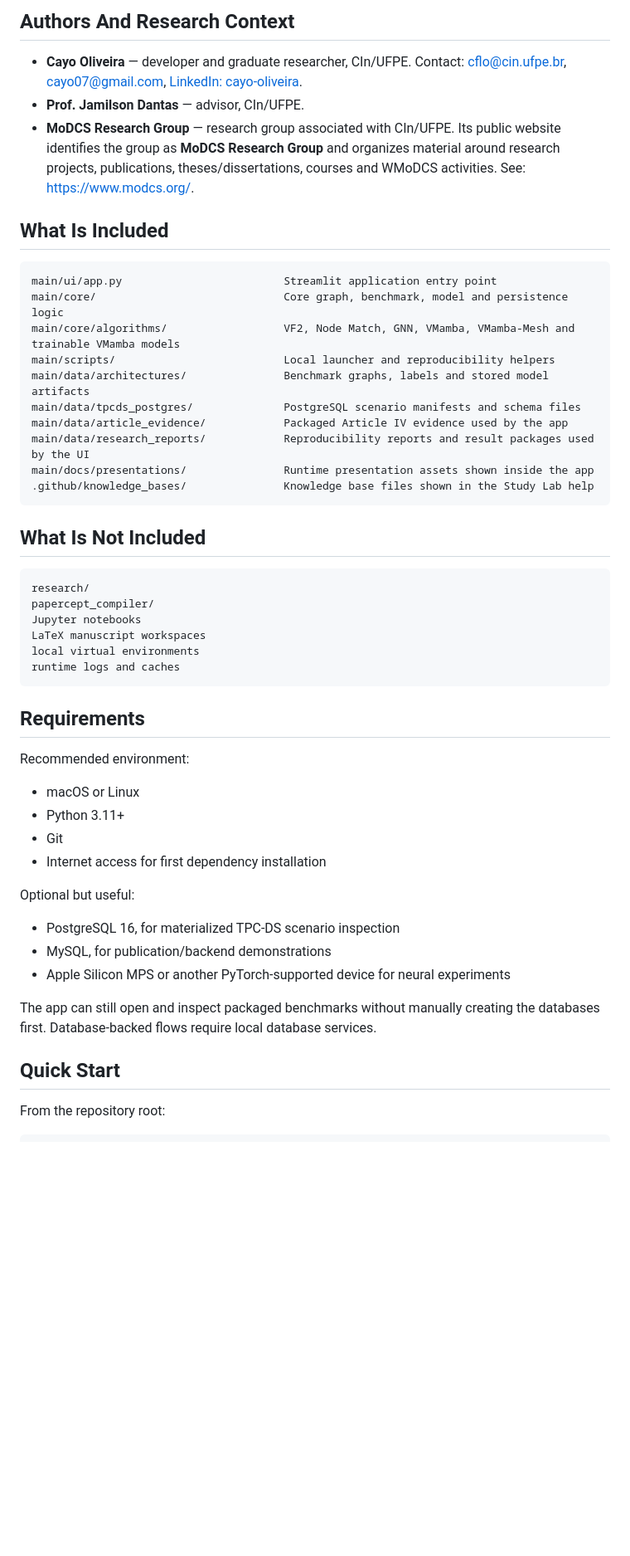
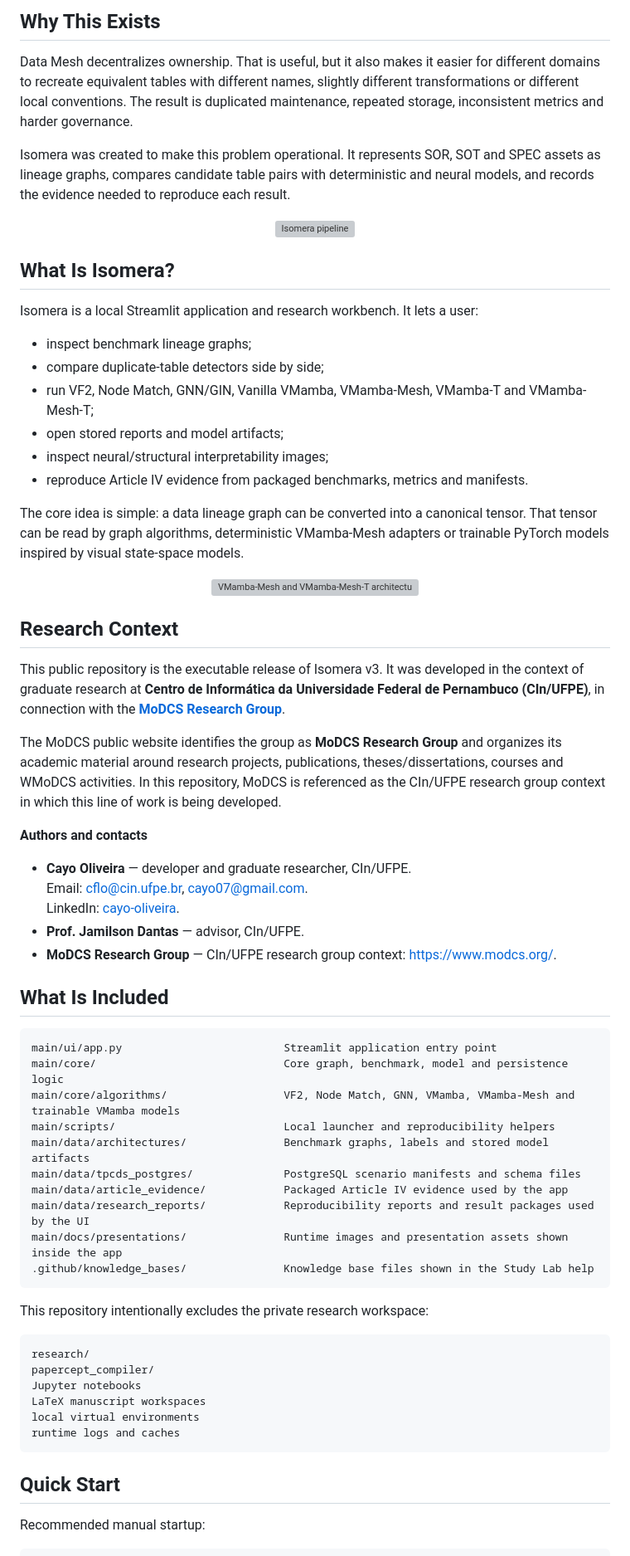
Before and after one commit to cayo-oliveira/isomera_v3, a Markdown page: README.md, the part around one of its changes. Shown at 83% size. Drawn GitHub-style; blank space fills up the shorter version; grey boxes are pictures that could not be loaded.

````diff
--- a/README.md
+++ b/README.md
@@ -7,10 +10,44 @@ The repository contains the application code, benchmark scenarios, trained model
 
-## Authors And Research Context
+## Why This Exists
 
-- **Cayo Oliveira** — developer and graduate researcher, CIn/UFPE. Contact: [cflo@cin.ufpe.br](mailto:cflo@cin.ufpe.br), [cayo07@gmail.com](mailto:cayo07@gmail.com), [LinkedIn: cayo-oliveira](https://www.linkedin.com/in/cayo-oliveira/).
+Data Mesh decentralizes ownership. That is useful, but it also makes it easier for different domains to recreate equivalent tables with different names, slightly different transformations or different local conventions. The result is duplicated maintenance, repeated storage, inconsistent metrics and harder governance.
+
+Isomera was created to make this problem operational. It represents SOR, SOT and SPEC assets as lineage graphs, compares candidate table pairs with deterministic and neural models, and records the evidence needed to reproduce each result.
+
+<p align="center">
+  <img src="main/docs/presentations/vmamba_mesh_assets/isomera_vmamba_pipeline.png" alt="Isomera pipeline" width="88%">
+</p>
+
+## What Is Isomera?
+
+Isomera is a local Streamlit application and research workbench. It lets a user:
+
+- inspect benchmark lineage graphs;
+- compare duplicate-table detectors side by side;
+- run VF2, Node Match, GNN/GIN, Vanilla VMamba, VMamba-Mesh, VMamba-T and VMamba-Mesh-T;
+- open stored reports and model artifacts;
+- inspect neural/structural interpretability images;
+- reproduce Article IV evidence from packaged benchmarks, metrics and manifests.
+
+The core idea is simple: a data lineage graph can be converted into a canonical tensor. That tensor can be read by graph algorithms, deterministic VMamba-Mesh adapters or trainable PyTorch models inspired by visual state-space models.
+
+<p align="center">
+  <img src="main/docs/presentations/vmamba_mesh_assets/vmamba_mesh_architecture_surgery_ieee_style.png" alt="VMamba-Mesh and VMamba-Mesh-T architecture" width="92%">
+</p>
+
+## Research Context
+
+This public repository is the executable release of Isomera v3. It was developed in the context of graduate research at **Centro de Informática da Universidade Federal de Pernambuco (CIn/UFPE)**, in connection with the **[MoDCS Research Group](https://www.modcs.org/)**.
+
+The MoDCS public website identifies the group as **MoDCS Research Group** and organizes its academic material around research projects, publications, theses/dissertations, courses and WMoDCS activities. In this repository, MoDCS is referenced as the CIn/UFPE research group context in which this line of work is being developed.
+
+**Authors and contacts**
+
+- **Cayo Oliveira** — developer and graduate researcher, CIn/UFPE.
+  Email: [cflo@cin.ufpe.br](mailto:cflo@cin.ufpe.br), [cayo07@gmail.com](mailto:cayo07@gmail.com).
+  LinkedIn: [cayo-oliveira](https://www.linkedin.com/in/cayo-oliveira/).
 - **Prof. Jamilson Dantas** — advisor, CIn/UFPE.
-- **MoDCS Research Group** — research group associated with CIn/UFPE. Its public website identifies the group as **MoDCS Research Group** and organizes material around research projects, publications, theses/dissertations, courses and WMoDCS activities. See: <https://www.modcs.org/>.
-
+- **MoDCS Research Group** — CIn/UFPE research group context: <https://www.modcs.org/>.
 
 ## What Is Included
 
@@ -23,11 +60,11 @@ main/data/architectures/               Benchmark graphs, labels and stored model
 main/data/tpcds_postgres/              PostgreSQL scenario manifests and schema files
 main/data/article_evidence/            Packaged Article IV evidence used by the app
 main/data/research_reports/            Reproducibility reports and result packages used by the UI
-main/docs/presentations/               Runtime presentation assets shown inside the app
+main/docs/presentations/               Runtime images and presentation assets shown inside the app
 .github/knowledge_bases/               Knowledge base files shown in the Study Lab help
 ```
 
-## What Is Not Included
+This repository intentionally excludes the private research workspace:
 
 ```text
 research/
@@ -38,25 +75,8 @@ local virtual environments
 runtime logs and caches
 ```
 
-## Requirements
-
-Recommended environment:
-
-- macOS or Linux
-- Python 3.11+
-- Git
-- Internet access for first dependency installation
-
-Optional but useful:
-
-- PostgreSQL 16, for materialized TPC-DS scenario inspection
-- MySQL, for publication/backend demonstrations
-- Apple Silicon MPS or another PyTorch-supported device for neural experiments
-
-The app can still open and inspect packaged benchmarks without manually creating the databases first. Database-backed flows require local database services.
-
 ## Quick Start
 
-From the repository root:
+Recommended manual startup:
 
 ```bash
````
Also changed, not shown: other parts of README.md (+82 -25 lines).
